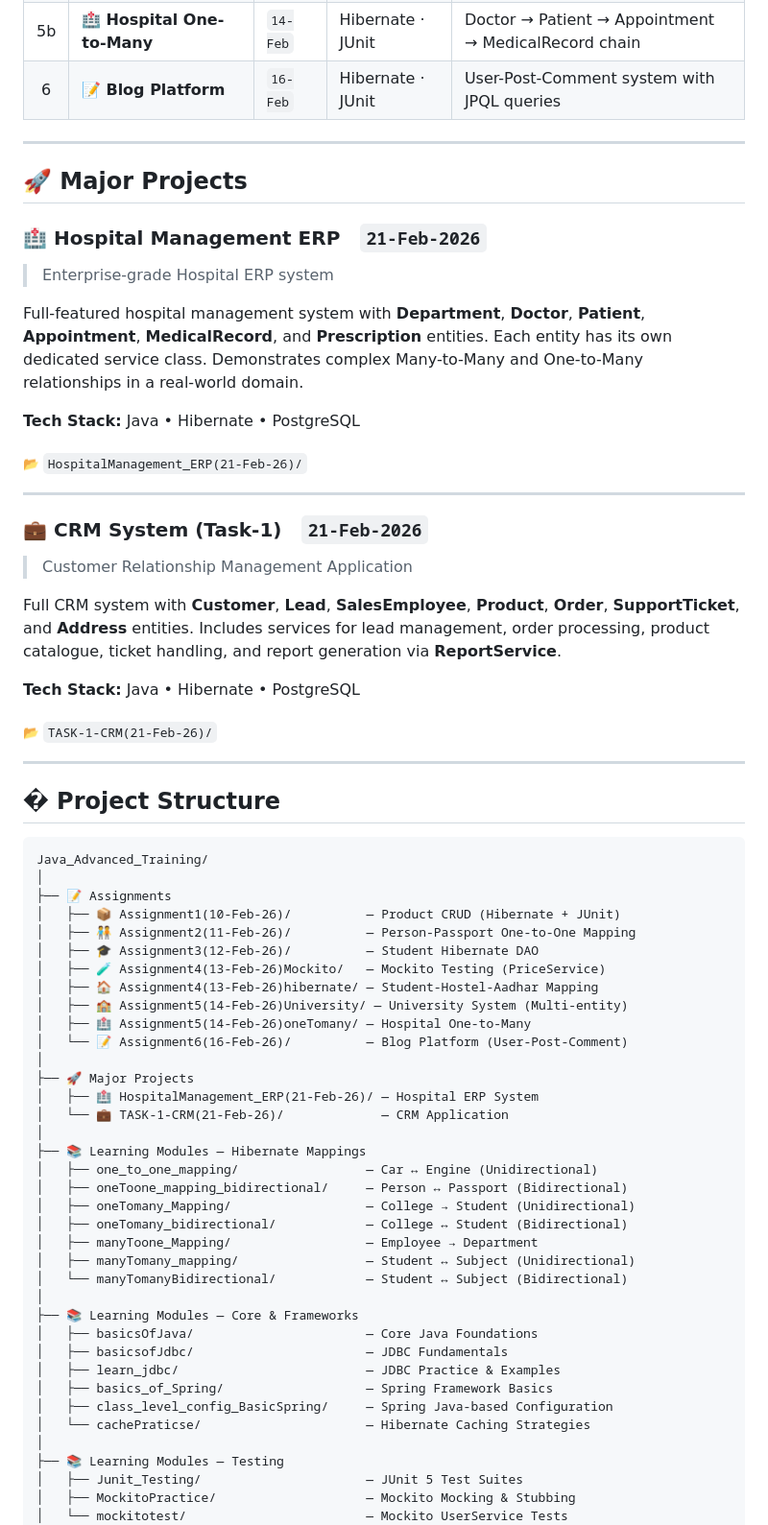
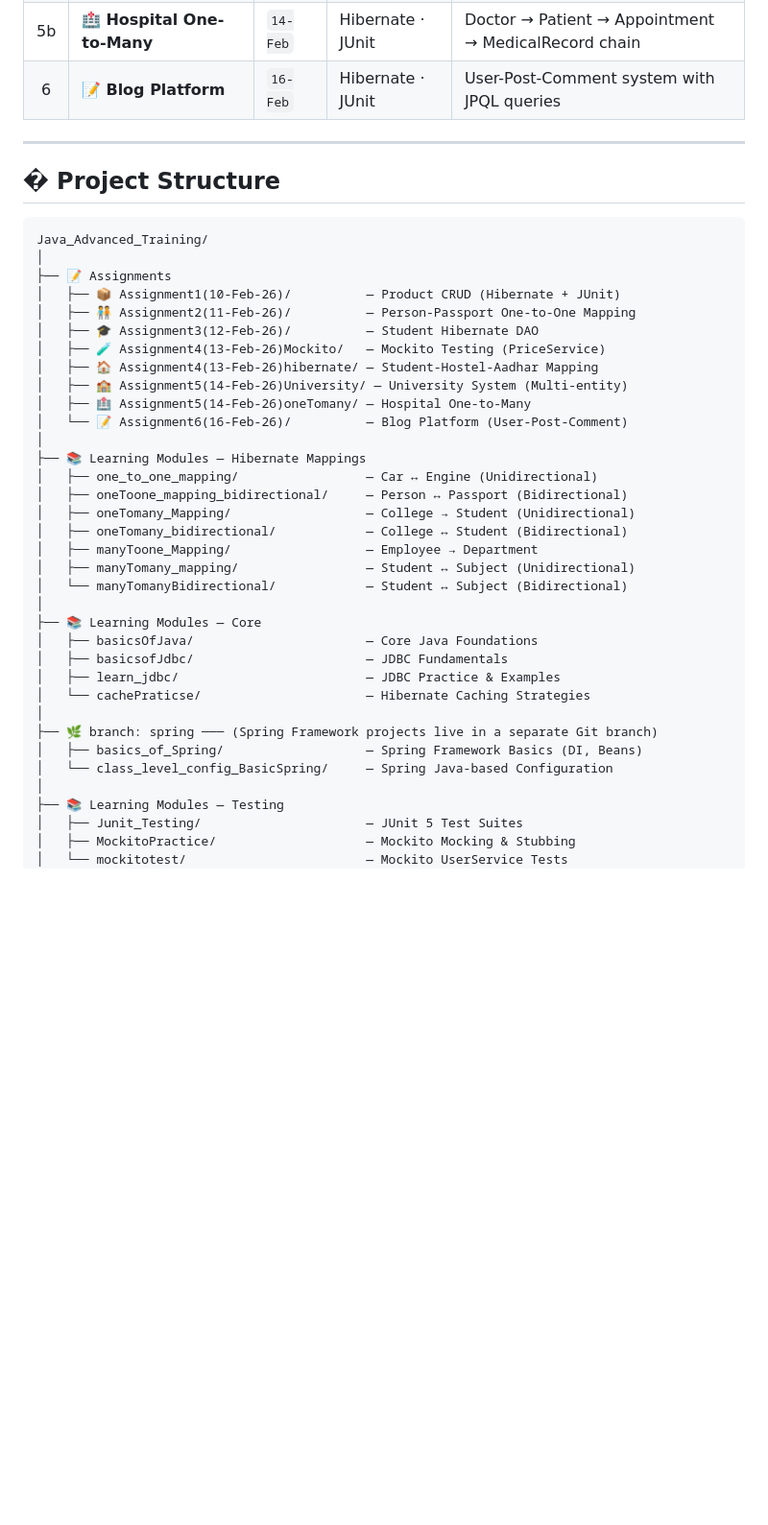
Before and after one commit to NamanPrakash99/Java_Backend_QSpiderTraining, a Markdown page: README.md, the part around the change. Shown at 96% size. Rendered like a GitHub page; blank space fills up the shorter version.

````diff
--- a/README.md
+++ b/README.md
@@ -34,30 +34,6 @@
 
 ---
 
-## 🚀 Major Projects
-
-### 🏥 Hospital Management ERP &nbsp; `21-Feb-2026`
-> Enterprise-grade Hospital ERP system
-
-Full-featured hospital management system with **Department**, **Doctor**, **Patient**, **Appointment**, **MedicalRecord**, and **Prescription** entities. Each entity has its own dedicated service class. Demonstrates complex Many-to-Many and One-to-Many relationships in a real-world domain.
-
-**Tech Stack:** Java • Hibernate • PostgreSQL
-
-<sub>📂 `HospitalManagement_ERP(21-Feb-26)/`</sub>
-
----
-
-### 💼 CRM System (Task-1) &nbsp; `21-Feb-2026`
-> Customer Relationship Management Application
-
-Full CRM system with **Customer**, **Lead**, **SalesEmployee**, **Product**, **Order**, **SupportTicket**, and **Address** entities. Includes services for lead management, order processing, product catalogue, ticket handling, and report generation via **ReportService**.
-
-**Tech Stack:** Java • Hibernate • PostgreSQL
-
-<sub>📂 `TASK-1-CRM(21-Feb-26)/`</sub>
-
----
-
 ## � Project Structure
 
 ```
@@ -73,10 +49,6 @@ Java_Advanced_Training/
 │   ├── 🏥 Assignment5(14-Feb-26)oneTomany/ — Hospital One-to-Many
 │   └── 📝 Assignment6(16-Feb-26)/          — Blog Platform (User-Post-Comment)
 │
-├── 🚀 Major Projects
-│   ├── 🏥 HospitalManagement_ERP(21-Feb-26)/ — Hospital ERP System
-│   └── 💼 TASK-1-CRM(21-Feb-26)/             — CRM Application
-│
 ├── 📚 Learning Modules — Hibernate Mappings
 │   ├── one_to_one_mapping/                 — Car ↔ Engine (Unidirectional)
 │   ├── oneToone_mapping_bidirectional/     — Person ↔ Passport (Bidirectional)
@@ -86,13 +58,15 @@ Java_Advanced_Training/
 │   ├── manyTomany_mapping/                 — Student ↔ Subject (Unidirectional)
 │   └── manyTomanyBidirectional/            — Student ↔ Subject (Bidirectional)
 │
-├── 📚 Learning Modules — Core & Frameworks
+├── 📚 Learning Modules — Core
 │   ├── basicsOfJava/                       — Core Java Foundations
 │   ├── basicsofJdbc/                       — JDBC Fundamentals
 │   ├── learn_jdbc/                         — JDBC Practice & Examples
-│   ├── basics_of_Spring/                   — Spring Framework Basics
-│   ├── class_level_config_BasicSpring/     — Spring Java-based Configuration
 │   └── cachePraticse/                      — Hibernate Caching Strategies
+│
+├── 🌿 branch: spring ─── (Spring Framework projects live in a separate Git branch)
+│   ├── basics_of_Spring/                   — Spring Framework Basics (DI, Beans)
+│   └── class_level_config_BasicSpring/     — Spring Java-based Configuration
 │
 ├── 📚 Learning Modules — Testing
 │   ├── Junit_Testing/                      — JUnit 5 Test Suites
````
